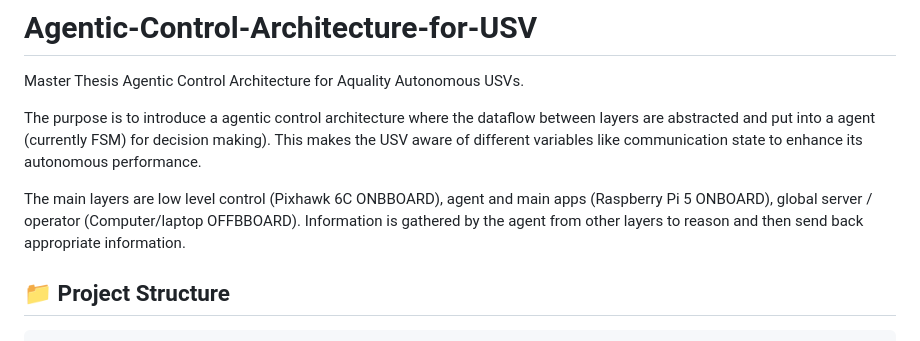
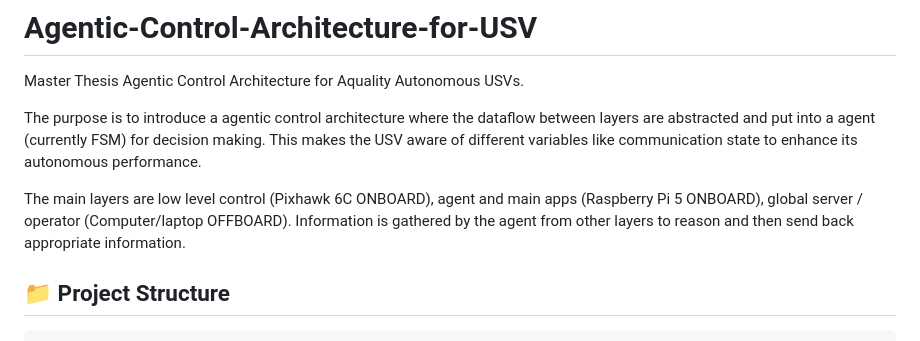
Before and after one commit to Freppe98/Agentic-Control-Architecture-for-USV, a Markdown page: README.md, the part around the change. Rendered like a GitHub page.

Commit message:
Fix grammar issues in README.md
Corrected grammatical errors in the README.

```diff
--- a/README.md
+++ b/README.md
@@ -1,9 +1,9 @@
 # Agentic-Control-Architecture-for-USV
 Master Thesis Agentic Control Architecture for Aquality Autonomous USVs.
 
-The purpose is to introduce a agentic control architecture where the dataflow between layers are abstracted and put into a agent (currently FSM) for decision making). This makes the USV aware of different variables like communication state to enhance its autonomous performance.
+The purpose is to introduce a agentic control architecture where the dataflow between layers are abstracted and put into a agent (currently FSM) for decision making. This makes the USV aware of different variables like communication state to enhance its autonomous performance.
 
-The main layers are low level control (Pixhawk 6C ONBBOARD), agent and main apps (Raspberry Pi 5 ONBOARD), global server / operator (Computer/laptop OFFBBOARD). Information is gathered by the agent from other layers to reason and then send back appropriate information.
+The main layers are low level control (Pixhawk 6C ONBOARD), agent and main apps (Raspberry Pi 5 ONBOARD), global server / operator (Computer/laptop OFFBOARD). Information is gathered by the agent from other layers to reason and then send back appropriate information.
 
 ## 📁 Project Structure
 
```
